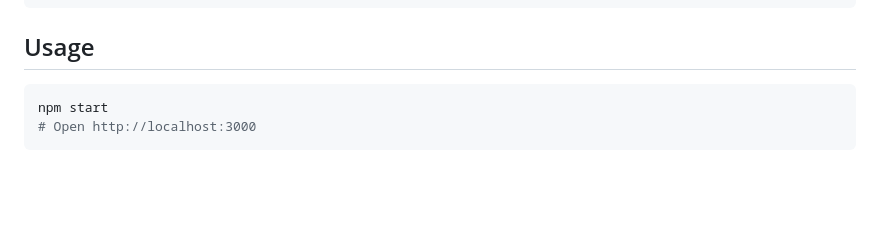
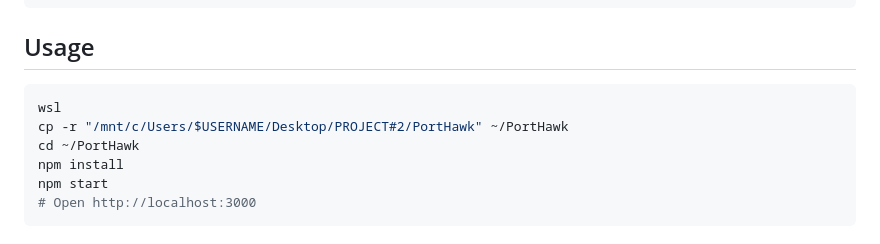
Before and after one commit to JumanALH/PortHawk, a Markdown page: README.md, the part around the change. Drawn GitHub-style; blank space fills up the shorter version.

````diff
--- a/README.md
+++ b/README.md
@@ -89,6 +89,10 @@ npm install
 ## Usage
 
 ```bash
+wsl
+cp -r "/mnt/c/Users/$USERNAME/Desktop/PROJECT#2/PortHawk" ~/PortHawk
+cd ~/PortHawk
+npm install
 npm start
 # Open http://localhost:3000
 ```
````
